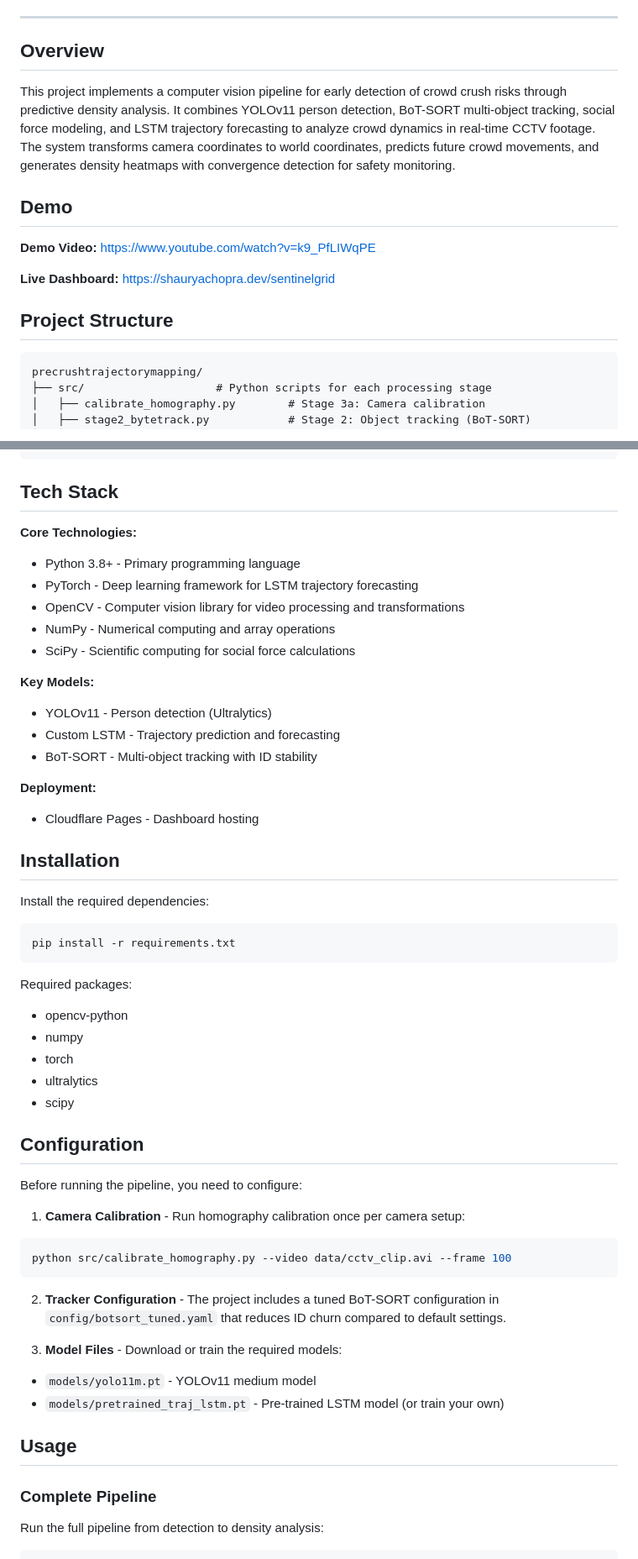
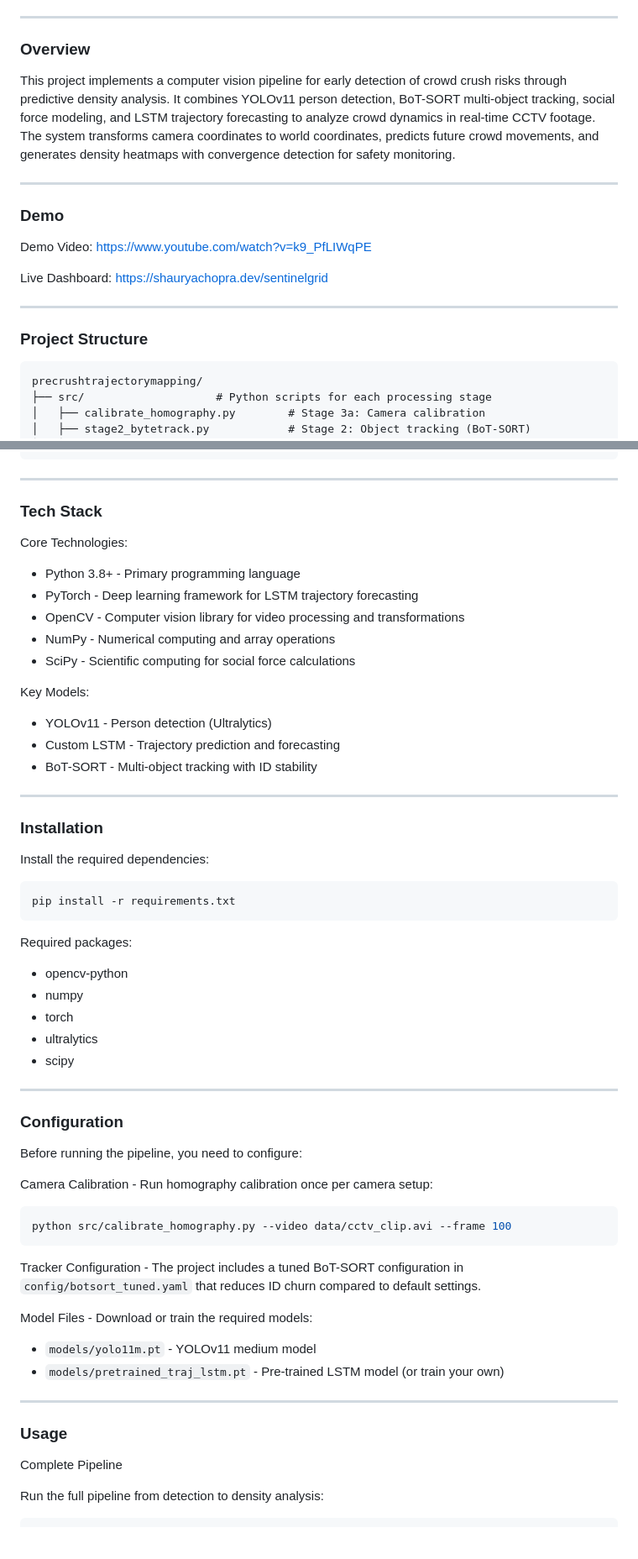
Before and after one commit to shauryach0pra/precrushtrajectorymapping, a Markdown page: README.md, 2 parts joined by grey strips. Shown at 84% size. Rendered like a GitHub page; blank space fills up the shorter version.

````diff
--- a/README.md
+++ b/README.md
@@ -18,17 +14,21 @@
 
 ---
 
-## Overview
+### Overview
 
 This project implements a computer vision pipeline for early detection of crowd crush risks through predictive density analysis. It combines YOLOv11 person detection, BoT-SORT multi-object tracking, social force modeling, and LSTM trajectory forecasting to analyze crowd dynamics in real-time CCTV footage. The system transforms camera coordinates to world coordinates, predicts future crowd movements, and generates density heatmaps with convergence detection for safety monitoring.
 
-## Demo
+---
 
-**Demo Video:** https://www.youtube.com/watch?v=k9_PfLIWqPE
+### Demo
 
-**Live Dashboard:** https://shauryachopra.dev/sentinelgrid
+Demo Video: https://www.youtube.com/watch?v=k9_PfLIWqPE
 
-## Project Structure
+Live Dashboard: https://shauryachopra.dev/sentinelgrid
+
+---
+
+### Project Structure
 
 ```
 precrushtrajectorymapping/
@@ -74,24 +74,25 @@ precrushtrajectorymapping/
     └── index.html                    # Operations console interface
 ```
 
-## Tech Stack
+---
 
-**Core Technologies:**
+### Tech Stack
+
+Core Technologies:
 - Python 3.8+ - Primary programming language
 - PyTorch - Deep learning framework for LSTM trajectory forecasting
 - OpenCV - Computer vision library for video processing and transformations
 - NumPy - Numerical computing and array operations
 - SciPy - Scientific computing for social force calculations
 
-**Key Models:**
+Key Models:
 - YOLOv11 - Person detection (Ultralytics)
 - Custom LSTM - Trajectory prediction and forecasting
 - BoT-SORT - Multi-object tracking with ID stability
 
-**Deployment:**
-- Cloudflare Pages - Dashboard hosting
+---
 
-## Installation
+### Installation
 
 Install the required dependencies:
 
@@ -106,24 +107,28 @@ Required packages:
 - ultralytics
 - scipy
 
-## Configuration
+---
+
+### Configuration
 
 Before running the pipeline, you need to configure:
 
-1. **Camera Calibration** - Run homography calibration once per camera setup:
+Camera Calibration - Run homography calibration once per camera setup:
 ```bash
 python src/calibrate_homography.py --video data/cctv_clip.avi --frame 100
 ```
 
-2. **Tracker Configuration** - The project includes a tuned BoT-SORT configuration in `config/botsort_tuned.yaml` that reduces ID churn compared to default settings.
+Tracker Configuration - The project includes a tuned BoT-SORT configuration in `config/botsort_tuned.yaml` that reduces ID churn compared to default settings.
 
-3. **Model Files** - Download or train the required models:
+Model Files - Download or train the required models:
 - `models/yolo11m.pt` - YOLOv11 medium model
 - `models/pretrained_traj_lstm.pt` - Pre-trained LSTM model (or train your own)
 
-## Usage
+---
 
-### Complete Pipeline
+### Usage
+
+Complete Pipeline
 
 Run the full pipeline from detection to density analysis:
 
````
Also changed, not shown: other parts of README.md (+11 -15 lines).
